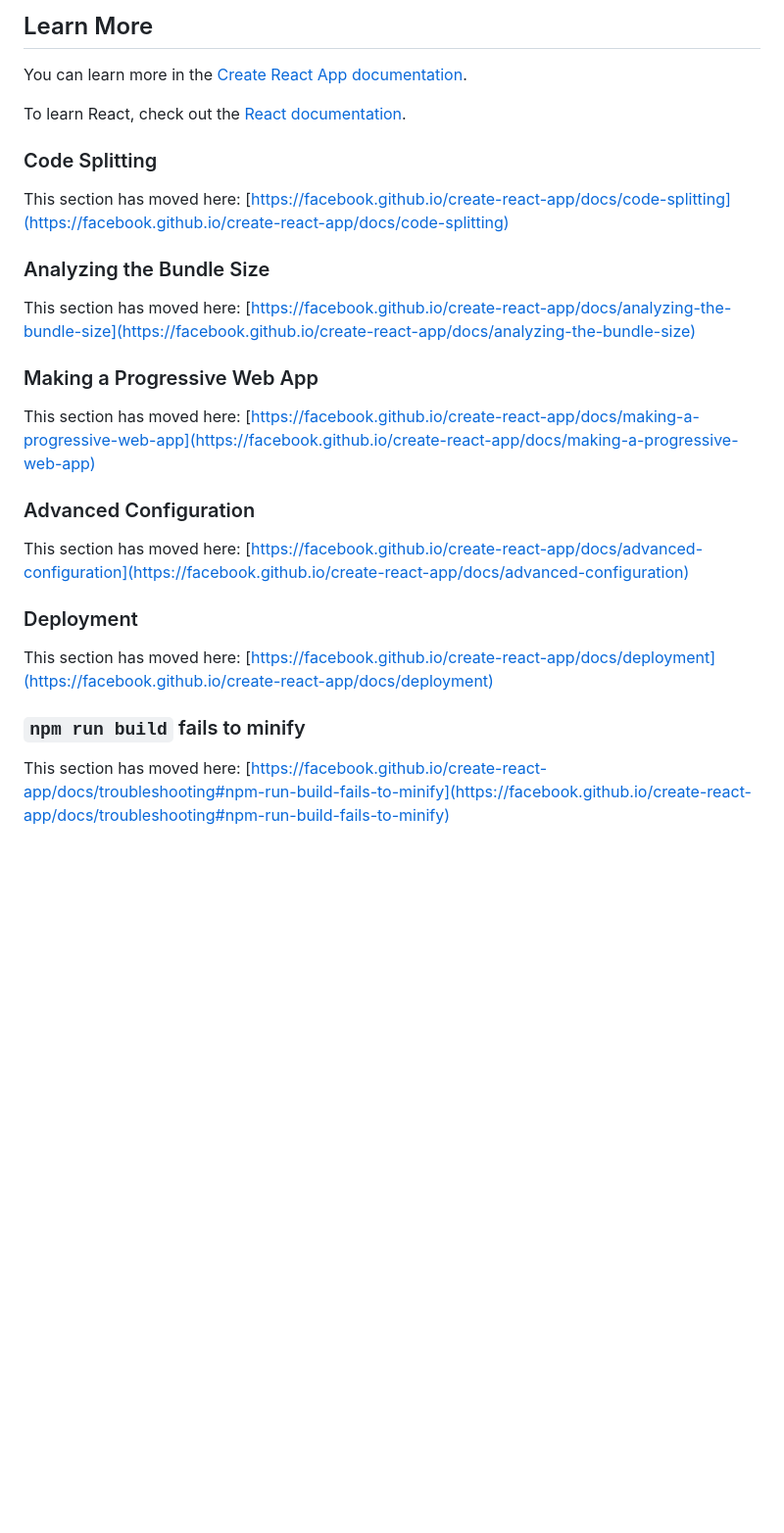
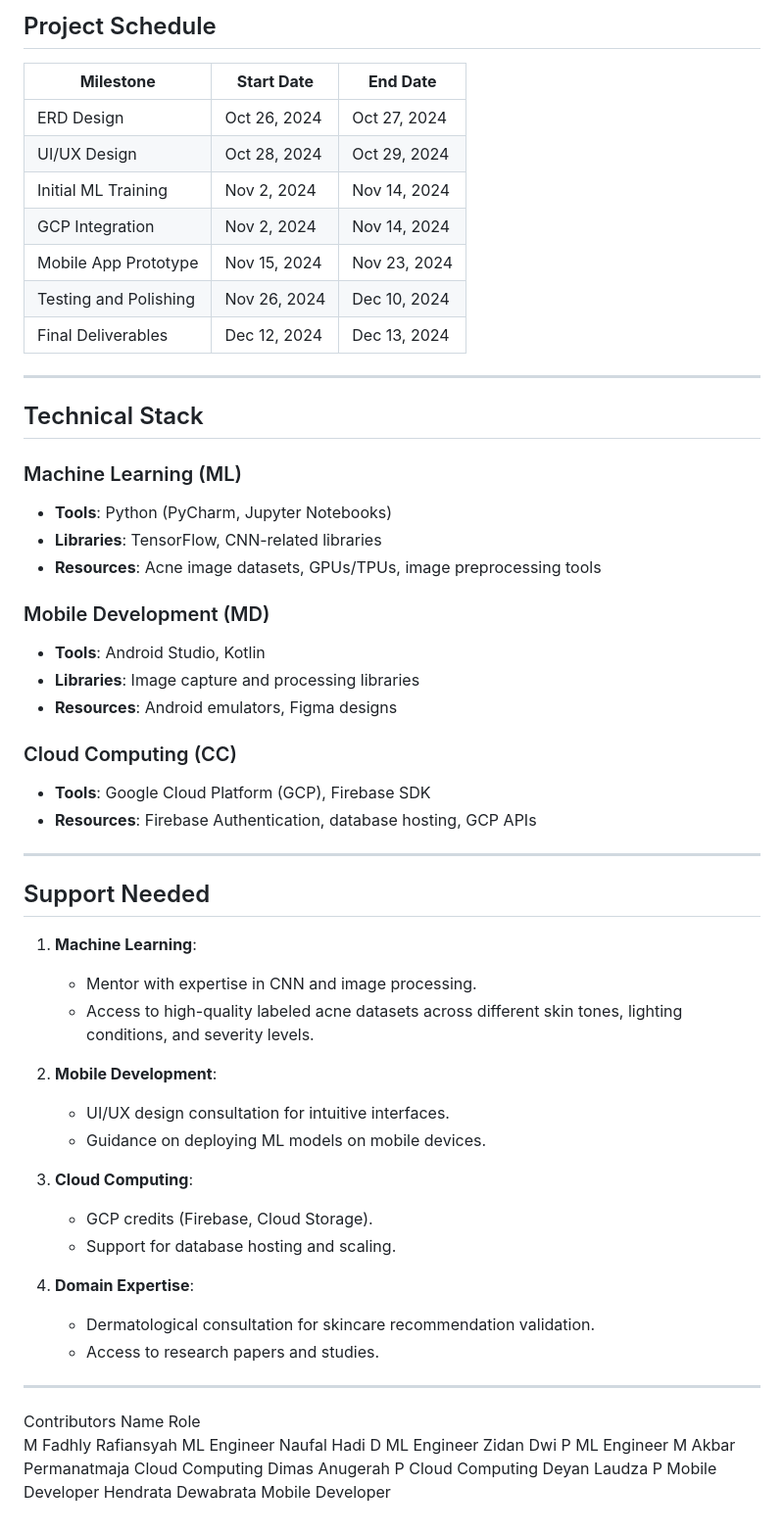
Before and after one commit to Acne-Scan/FE-Artikel, a Markdown page: README.md, the part around the change printed below. Shown: that part at 98% size. Rendered like a GitHub page; blank space fills up the shorter version.

```diff
--- a/README.md
+++ b/README.md
@@ -51,30 +67,61 @@ You don't have to ever use `eject`. The curated feature set is suitable for smal
 
-## Learn More
+## Project Schedule
 
-You can learn more in the [Create React App documentation](https://facebook.github.io/create-react-app/docs/getting-started).
+| **Milestone**          | **Start Date**   | **End Date**     |
+|-------------------------|------------------|------------------|
+| ERD Design             | Oct 26, 2024     | Oct 27, 2024     |
+| UI/UX Design           | Oct 28, 2024     | Oct 29, 2024     |
+| Initial ML Training     | Nov 2, 2024      | Nov 14, 2024     |
+| GCP Integration         | Nov 2, 2024      | Nov 14, 2024     |
+| Mobile App Prototype    | Nov 15, 2024     | Nov 23, 2024     |
+| Testing and Polishing   | Nov 26, 2024     | Dec 10, 2024      |
+| Final Deliverables      | Dec 12, 2024     | Dec 13, 2024     |
 
-To learn React, check out the [React documentation](https://reactjs.org/).
+---
 
-### Code Splitting
+## Technical Stack
 
-This section has moved here: [https://facebook.github.io/create-react-app/docs/code-splitting](https://facebook.github.io/create-react-app/docs/code-splitting)
+### Machine Learning (ML)
+- **Tools**: Python (PyCharm, Jupyter Notebooks)
+- **Libraries**: TensorFlow, CNN-related libraries
+- **Resources**: Acne image datasets, GPUs/TPUs, image preprocessing tools
 
-### Analyzing the Bundle Size
+### Mobile Development (MD)
+- **Tools**: Android Studio, Kotlin
+- **Libraries**: Image capture and processing libraries
+- **Resources**: Android emulators, Figma designs
 
-This section has moved here: [https://facebook.github.io/create-react-app/docs/analyzing-the-bundle-size](https://facebook.github.io/create-react-app/docs/analyzing-the-bundle-size)
+### Cloud Computing (CC)
+- **Tools**: Google Cloud Platform (GCP), Firebase SDK
+- **Resources**: Firebase Authentication, database hosting, GCP APIs
 
-### Making a Progressive Web App
+---
 
-This section has moved here: [https://facebook.github.io/create-react-app/docs/making-a-progressive-web-app](https://facebook.github.io/create-react-app/docs/making-a-progressive-web-app)
+## Support Needed
 
-### Advanced Configuration
+1. **Machine Learning**:
+   - Mentor with expertise in CNN and image processing.
+   - Access to high-quality labeled acne datasets across different skin tones, lighting conditions, and severity levels.
 
-This section has moved here: [https://facebook.github.io/create-react-app/docs/advanced-configuration](https://facebook.github.io/create-react-app/docs/advanced-configuration)
+2. **Mobile Development**:
+   - UI/UX design consultation for intuitive interfaces.
+   - Guidance on deploying ML models on mobile devices.
 
-### Deployment
+3. **Cloud Computing**:
+   - GCP credits (Firebase, Cloud Storage).
+   - Support for database hosting and scaling.
 
-This section has moved here: [https://facebook.github.io/create-react-app/docs/deployment](https://facebook.github.io/create-react-app/docs/deployment)
+4. **Domain Expertise**:
+   - Dermatological consultation for skincare recommendation validation.
+   - Access to research papers and studies.
 
-### `npm run build` fails to minify
-
-This section has moved here: [https://facebook.github.io/create-react-app/docs/troubleshooting#npm-run-build-fails-to-minify](https://facebook.github.io/create-react-app/docs/troubleshooting#npm-run-build-fails-to-minify)
+---
+Contributors
+Name	Role
+M Fadhly Rafiansyah	ML Engineer
+Naufal Hadi D	ML Engineer
+Zidan Dwi P ML Engineer
+M Akbar Permanatmaja Cloud Computing
+Dimas Anugerah P Cloud Computing
+Deyan Laudza P Mobile Developer
+Hendrata Dewabrata Mobile Developer
```
Also changed, not shown: other parts of README.md (+39 -23 lines).
